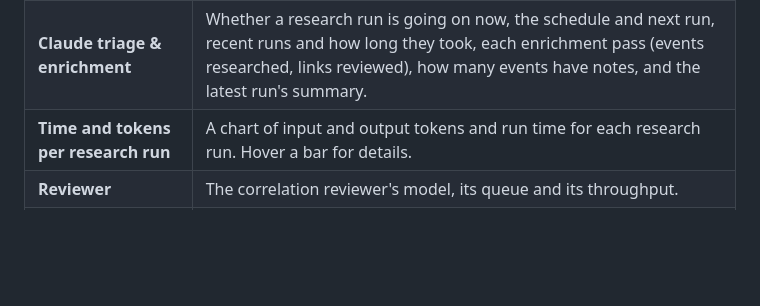
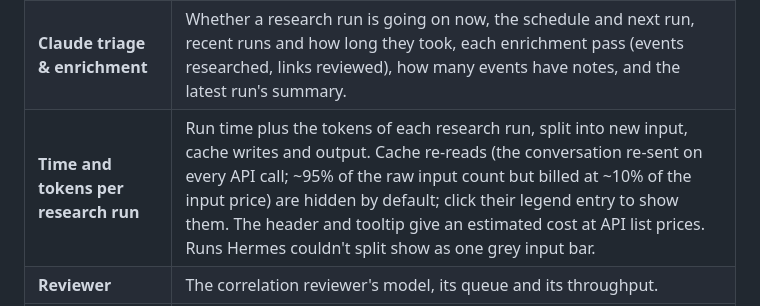
Before and after one commit to hermeslohin/netmon, a Markdown page: docs/USER_GUIDE.md, the part around the change. Rendered like a GitHub page; blank space fills up the shorter version.

Commit message:
USER_GUIDE: token chart now splits cache re-reads/writes

```diff
--- a/docs/USER_GUIDE.md
+++ b/docs/USER_GUIDE.md
@@ -397,7 +397,7 @@ Each model answers with a verdict, a priority, a summary and its reasoning. The
 |---|---|
 | **Models** | The model for the **correlation reviewer** and for the **research job** (local or Anthropic). Admins change them here (see the cost notes below). |
 | **Claude triage & enrichment** | Whether a research run is going on now, the schedule and next run, recent runs and how long they took, each enrichment pass (events researched, links reviewed), how many events have notes, and the latest run's summary. |
-| **Time and tokens per research run** | A chart of input and output tokens and run time for each research run. Hover a bar for details. |
+| **Time and tokens per research run** | Run time plus the tokens of each research run, split into new input, cache writes and output. Cache re-reads (the conversation re-sent on every API call; ~95% of the raw input count but billed at ~10% of the input price) are hidden by default; click their legend entry to show them. The header and tooltip give an estimated cost at API list prices. Runs Hermes couldn't split show as one grey input bar. |
 | **Reviewer** | The correlation reviewer's model, its queue and its throughput. |
 | **Verdicts per hour / All verdicts** | How many links were confirmed or rejected. |
 | **Decisions** | Every link decision with its reason and model. You can override it (✓ confirm, ✗ reject), ask for a new review (↻), or **⇄ compare** models on it. Manual decisions always win and are never overwritten. |
```
